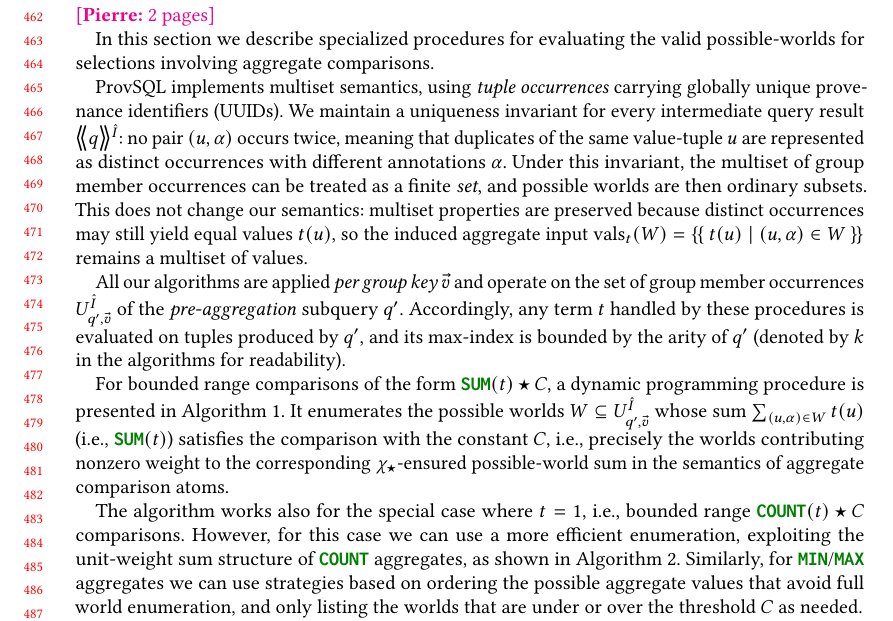
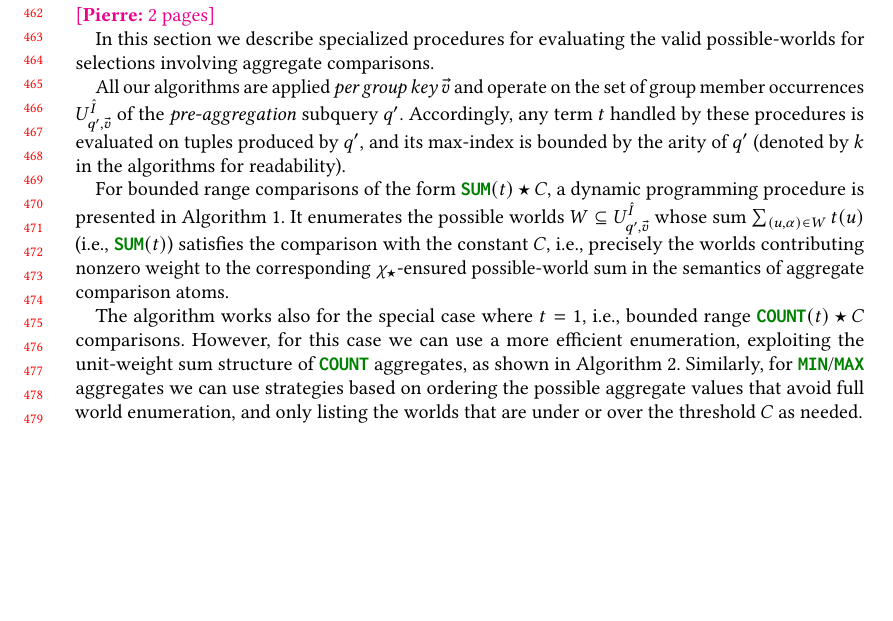
Before and after one commit to pratik2358/provsql_having, a LaTeX paper (main.tex, which reads algorithms.tex): part of page 10 of 32 before the commit and part of page 10 of 31 after it, cut so that both start at the same text, the shorter picture padded with empty space. Compiled offline with pdfLaTeX.

Commit message:
Section 5 modified

```diff
--- a/algorithms.tex
+++ b/algorithms.tex
@@ -5,10 +5,10 @@
 
 In this section we describe specialized procedures for evaluating the valid possible-worlds for selections involving aggregate comparisons.
 
-ProvSQL implements multiset semantics, using \emph{tuple occurrences} carrying globally unique provenance identifiers (UUIDs).
-We maintain a uniqueness invariant for every intermediate query result $\angsem{\hat I}{q}$: no pair $(u,\alpha)$ occurs twice, meaning that duplicates of the same value-tuple $u$ are represented as distinct occurrences with different annotations $\alpha$.
-Under this invariant, the multiset of group member occurrences can be treated as a finite \emph{set}, and possible worlds are then ordinary subsets.
-This does not change our semantics: multiset properties are preserved because distinct occurrences may still yield equal values $t(u)$, so the induced aggregate input $\vals_t(W)=\mset{t(u)\mid (u,\alpha)\in W}$ remains a multiset of values.
+% ProvSQL implements multiset semantics, using \emph{tuple occurrences} carrying globally unique provenance identifiers (UUIDs).
+% We maintain a uniqueness invariant for every intermediate query result $\angsem{\hat I}{q}$: no pair $(u,\alpha)$ occurs twice, meaning that duplicates of the same value-tuple $u$ are represented as distinct occurrences with different annotations $\alpha$.
+% Under this invariant, the multiset of group member occurrences can be treated as a finite \emph{set}, and possible worlds are then ordinary subsets.
+% This does not change our semantics: multiset properties are preserved because distinct occurrences may still yield equal values $t(u)$, so the induced aggregate input $\vals_t(W)=\mset{t(u)\mid (u,\alpha)\in W}$ remains a multiset of values.
 
 All our algorithms are applied \emph{per group key} $\vec v$ and operate on the set of group member occurrences $U^{\hat I}_{q',\vec v}$ of the \emph{pre-aggregation} subquery $q'$.
 Accordingly, any term $t$ handled by these procedures is evaluated on tuples produced by $q'$, and its max-index is bounded by the arity of $q'$ (denoted by $k$ in the algorithms for readability).
```
Also changed, not shown: implementation_experiments.tex (line endings or trailing spaces), algorithms.tex (8 more changed lines).
